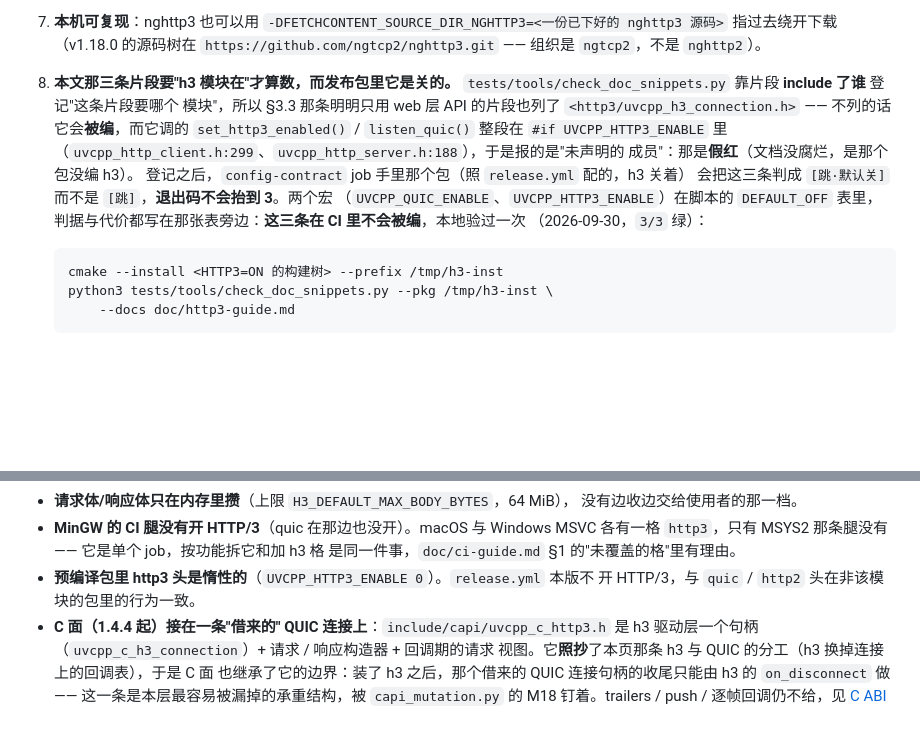
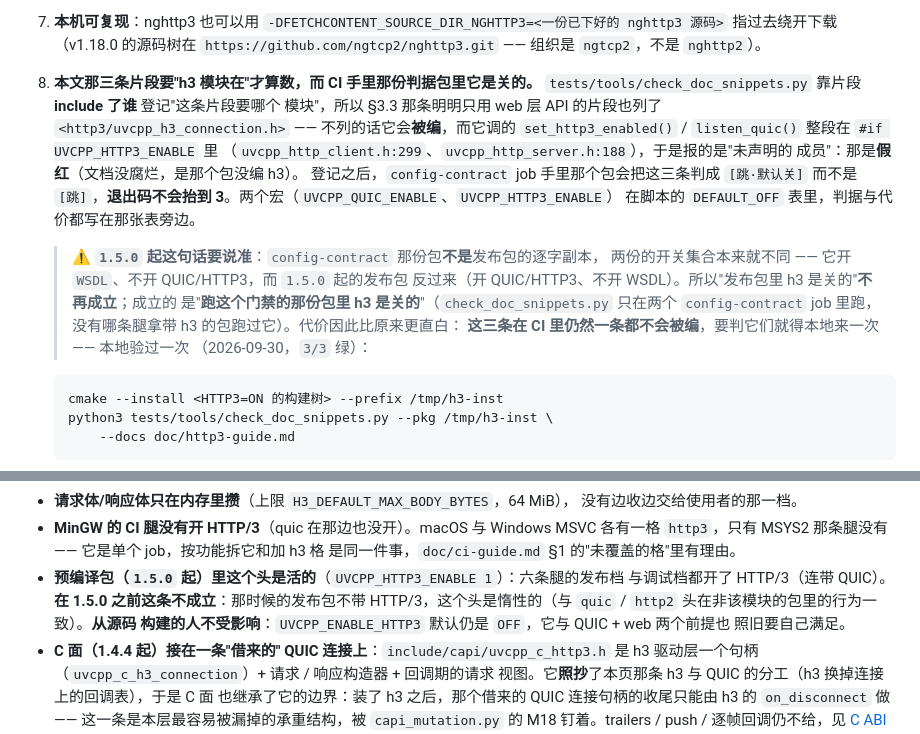
Before and after one commit to Antruly/libuvcpp, a Markdown page: doc/http3-guide.md, 2 parts joined by grey strips. GitHub-like rendering; blank space fills up the shorter version.

````diff
--- a/doc/http3-guide.md
+++ b/doc/http3-guide.md
@@ -398,18 +398,24 @@ void connect_over_http3(uvcpp_http_client& cli, int udp_port) {
    （v1.18.0 的源码树在 `https://github.com/ngtcp2/nghttp3.git` —— 组织是
    `ngtcp2`，不是 `nghttp2`）。
 
-8. **本文那三条片段要"h3 模块在"才算数，而发布包里它是关的。**
+8. **本文那三条片段要"h3 模块在"才算数，而 CI 手里那份判据包里它是关的。**
    `tests/tools/check_doc_snippets.py` 靠片段 **include 了谁** 登记"这条片段要哪个
    模块"，所以 §3.3 那条明明只用 web 层 API 的片段也列了
    `<http3/uvcpp_h3_connection.h>` —— 不列的话它会**被编**，而它调的
    `set_http3_enabled()` / `listen_quic()` 整段在 `#if UVCPP_HTTP3_ENABLE` 里
    （`uvcpp_http_client.h:299`、`uvcpp_http_server.h:188`），于是报的是"未声明的
    成员"：那是**假红**（文档没腐烂，是那个包没编 h3）。
-   登记之后，`config-contract` job 手里那个包（照 `release.yml` 配的，h3 关着）
-   会把这三条判成 `[跳·默认关]` 而不是 `[跳]`，**退出码不会抬到 3**。两个宏
-   （`UVCPP_QUIC_ENABLE`、`UVCPP_HTTP3_ENABLE`）在脚本的 `DEFAULT_OFF` 表里，
-   判据与代价都写在那张表旁边：**这三条在 CI 里不会被编**，本地验过一次
-   （2026-09-30，`3/3` 绿）：
+   登记之后，`config-contract` job 手里那个包会把这三条判成 `[跳·默认关]` 而不是
+   `[跳]`，**退出码不会抬到 3**。两个宏（`UVCPP_QUIC_ENABLE`、`UVCPP_HTTP3_ENABLE`）
+   在脚本的 `DEFAULT_OFF` 表里，判据与代价都写在那张表旁边。
+
+   > ⚠️ **`1.5.0` 起这句话要说准**：`config-contract` 那份包**不是**发布包的逐字副本，
+   > 两份的开关集合本来就不同 —— 它开 `WSDL`、不开 QUIC/HTTP3，而 `1.5.0` 起的发布包
+   > 反过来（开 QUIC/HTTP3、不开 WSDL）。所以"发布包里 h3 是关的"**不再成立**；成立的
+   > 是"**跑这个门禁的那份包里 h3 是关的**"（`check_doc_snippets.py` 只在两个
+   > `config-contract` job 里跑，没有哪条腿拿带 h3 的包跑过它）。代价因此比原来更直白：
+   > **这三条在 CI 里仍然一条都不会被编**，要判它们就得本地来一次 —— 本地验过一次
+   > （2026-09-30，`3/3` 绿）：
 
    ```
    cmake --install <HTTP3=ON 的构建树> --prefix /tmp/h3-inst
@@ -552,8 +558,11 @@ h1 写泵、TCP 的 ALPN 列表与分支 —— **全部不改**。唯一的例
 - **MinGW 的 CI 腿没有开 HTTP/3**（quic 在那边也没开）。macOS 与 Windows MSVC
   各有一格 `http3`，只有 MSYS2 那条腿没有 —— 它是单个 job，按功能拆它和加 h3 格
   是同一件事，`doc/ci-guide.md` §1 的"未覆盖的格"里有理由。
-- **预编译包里 http3 头是惰性的**（`UVCPP_HTTP3_ENABLE 0`）。`release.yml` 本版不
-  开 HTTP/3，与 `quic` / `http2` 头在非该模块的包里的行为一致。
+- **预编译包（`1.5.0` 起）里这个头是活的**（`UVCPP_HTTP3_ENABLE 1`）：六条腿的发布档
+  与调试档都开了 HTTP/3（连带 QUIC）。**在 1.5.0 之前这条不成立**：那时候的发布包不带
+  HTTP/3，这个头是惰性的（与 `quic` / `http2` 头在非该模块的包里的行为一致）。**从源码
+  构建的人不受影响**：`UVCPP_ENABLE_HTTP3` 默认仍是 `OFF`，它与 QUIC + web 两个前提也
+  照旧要自己满足。
 - **C 面（1.4.4 起）接在一条"借来的" QUIC 连接上**：`include/capi/uvcpp_c_http3.h`
   是 h3 驱动层一个句柄（`uvcpp_c_h3_connection`）+ 请求 / 响应构造器 + 回调期的请求
   视图。它**照抄**了本页那条 h3 与 QUIC 的分工（h3 换掉连接上的回调表），于是 C 面
````
Also changed, not shown: doc/ci-guide.md (+10 -2 lines), doc/quic-guide.md (+6 -3 lines).
